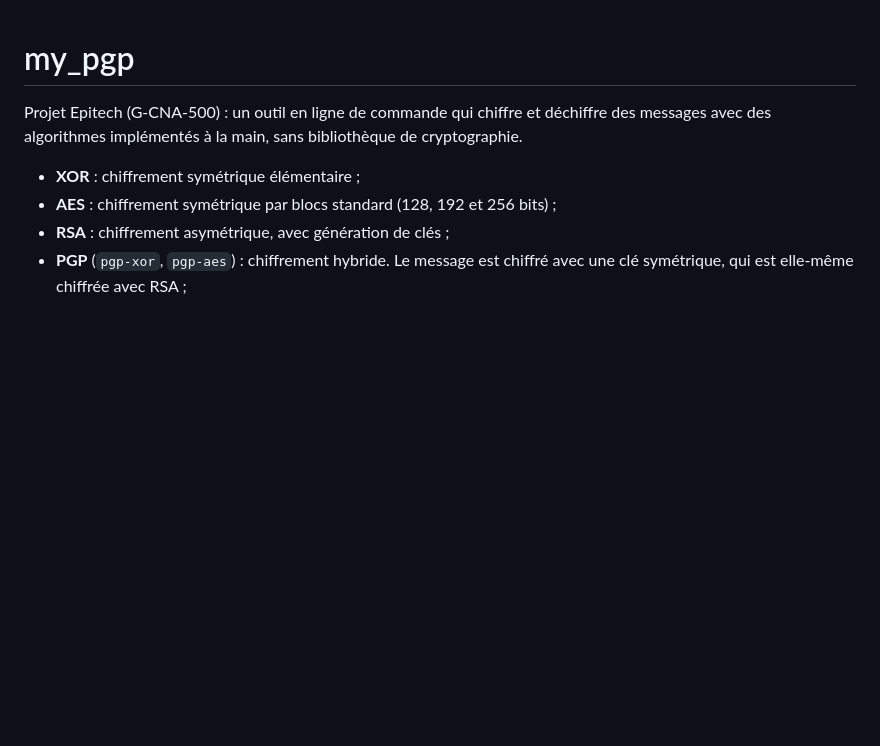
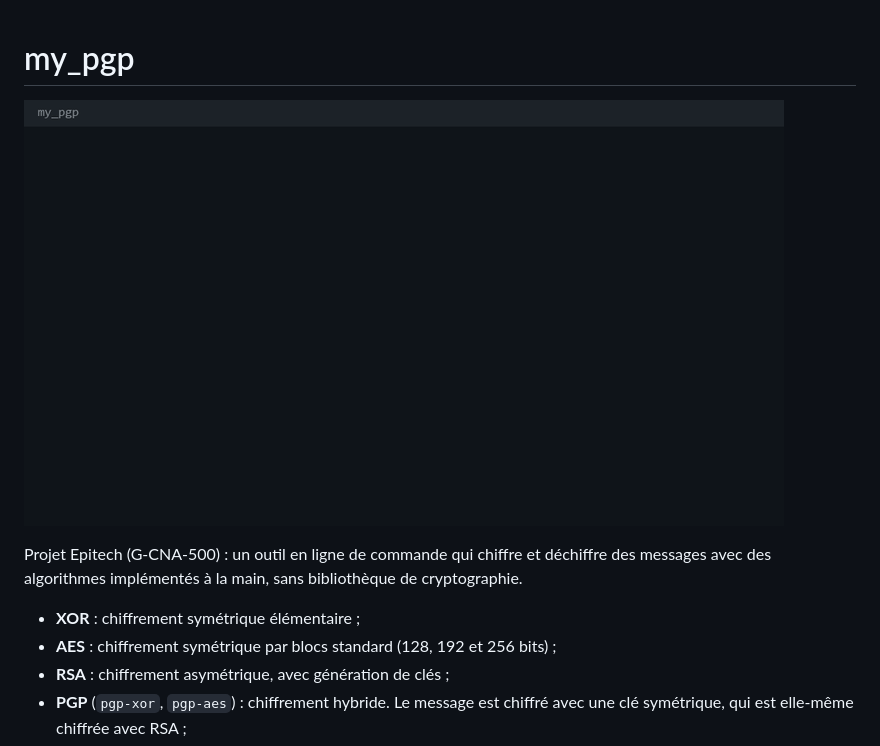
Before and after one commit to Leo-Batilliot/mypgp, a Markdown page: README.md, the part around the change. Rendered like a GitHub page; pictures changed too: docs/demo.gif (added); blank space fills up the shorter version.

Commit message:
[L.BA] docs: add demo gif to README

```diff
--- a/README.md
+++ b/README.md
@@ -1,4 +1,6 @@
 # my_pgp
+
+![Demo](docs/demo.gif)
 
 Projet Epitech (G-CNA-500) : un outil en ligne de commande qui chiffre et déchiffre des
 messages avec des algorithmes implémentés à la main, sans bibliothèque de cryptographie.
```
